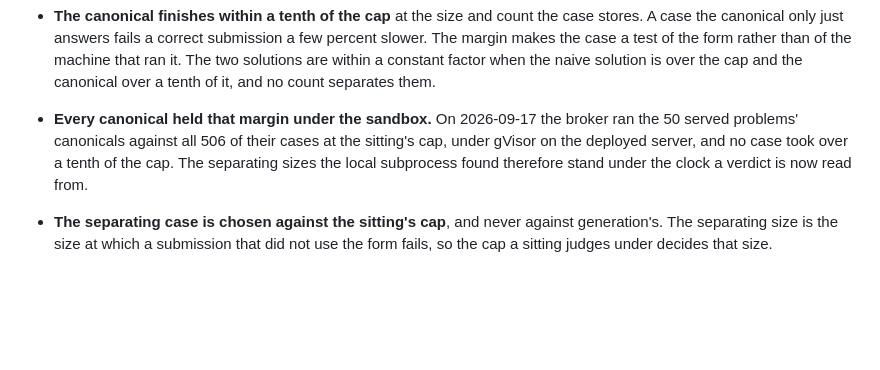
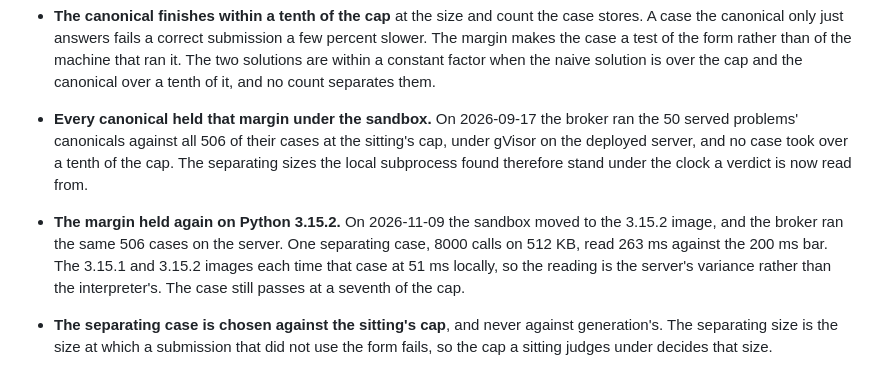
Before and after one commit to lunochkin/algo-coach, a Markdown page: docs/architecture/corpus.md, the part around the change. Rendered like a GitHub page; blank space fills up the shorter version.

Commit message:
docs: record the canonicals re-timed on 3.15.2
The broker ran the 506 served cases under the 3.15.2 sandbox. One separating case read 263 ms against the 200 ms bar; both sandbox images time it at 51 ms locally, so the reading is the server's variance.

```diff
--- a/docs/architecture/corpus.md
+++ b/docs/architecture/corpus.md
@@ -202,6 +202,12 @@ The test cases decide whether a solution to a generated problem is correct.
   at the sitting's cap, under gVisor on the deployed server, and no case took
   over a tenth of the cap. The separating sizes the local subprocess found
   therefore stand under the clock a verdict is now read from.
+- **The margin held again on Python 3.15.2.** On 2026-11-09 the sandbox moved
+  to the 3.15.2 image, and the broker ran the same 506 cases on the server.
+  One separating case, 8000 calls on 512 KB, read 263 ms against the 200 ms
+  bar. The 3.15.1 and 3.15.2 images each time that case at 51 ms locally, so
+  the reading is the server's variance rather than the interpreter's. The
+  case still passes at a seventh of the cap.
 - **The separating case is chosen against the sitting's cap**, and never
   against generation's. The separating size is the size at which a submission
   that did not use the form fails, so the cap a sitting judges under decides
```
